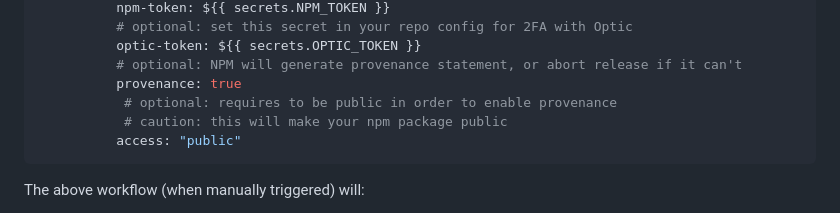
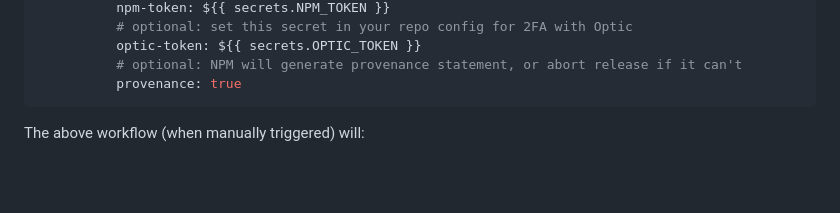
Before and after one commit to nearform-actions/optic-release-automation-action, a Markdown page: README.md, the part around the change. Drawn GitHub-style; blank space fills up the shorter version.

Commit message:
chore: another readme fix

````diff
--- a/README.md
+++ b/README.md
@@ -98,9 +98,6 @@ jobs:
           optic-token: ${{ secrets.OPTIC_TOKEN }}
           # optional: NPM will generate provenance statement, or abort release if it can't
           provenance: true
-           # optional: requires to be public in order to enable provenance
-           # caution: this will make your npm package public
-          access: "public"
 ```
 
 The above workflow (when manually triggered) will:
````
